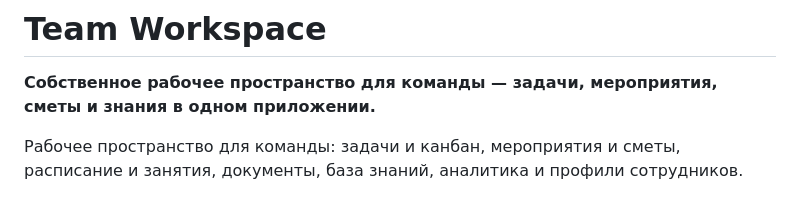
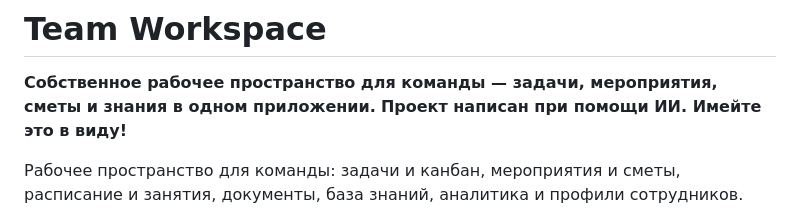
Before and after one commit to ognewmax-eng/team-workspace, a Markdown page: README.md, the part around the change. GitHub-like rendering.

Commit message:
Update README to mention AI project development
Added a note that the project is developed using AI.

```diff
--- a/README.md
+++ b/README.md
@@ -1,6 +1,7 @@
 # Team Workspace
 
 **Собственное рабочее пространство для команды — задачи, мероприятия, сметы и знания в одном приложении.**
+**Проект написан при помощи ИИ. Имейте это в виду!**
 
 Рабочее пространство для команды: задачи и канбан, мероприятия и сметы, расписание и занятия, документы, база знаний, аналитика и профили сотрудников.
 
```
